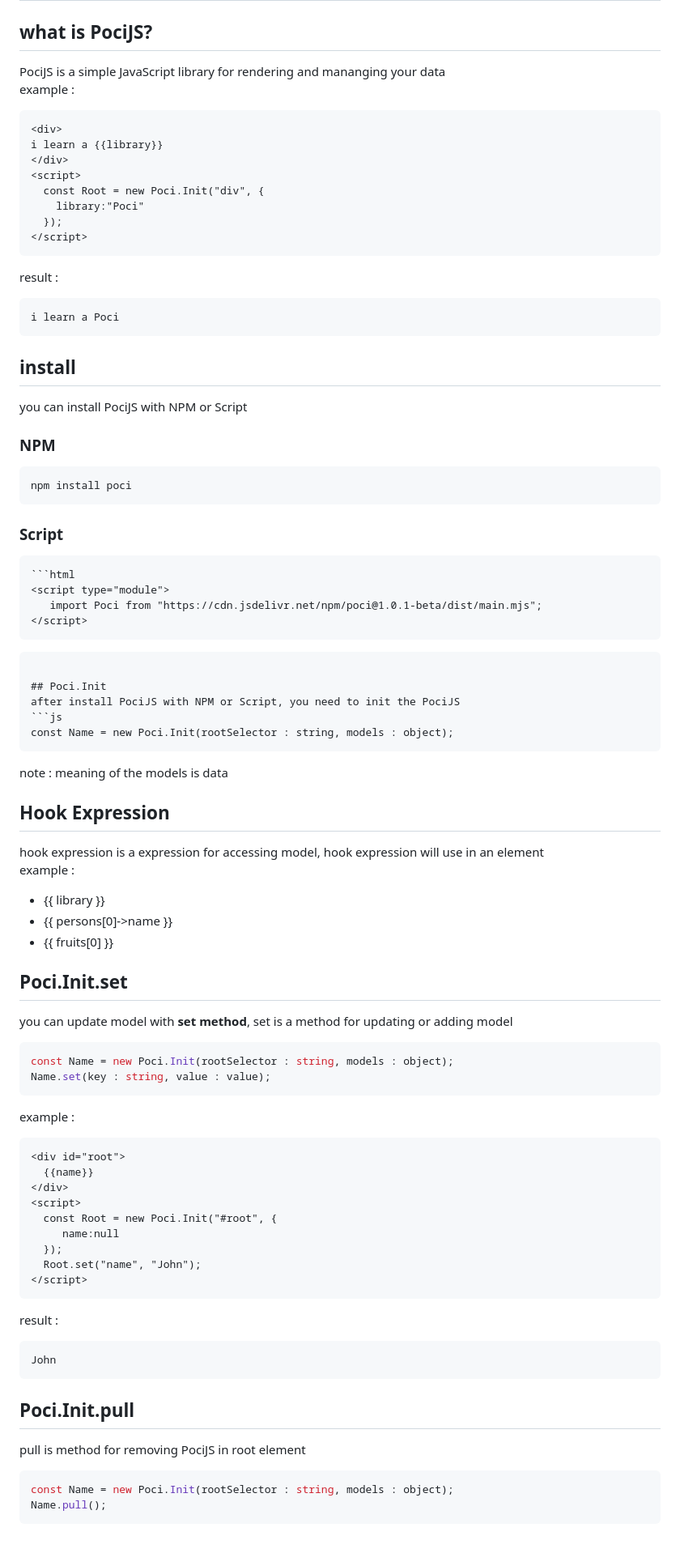
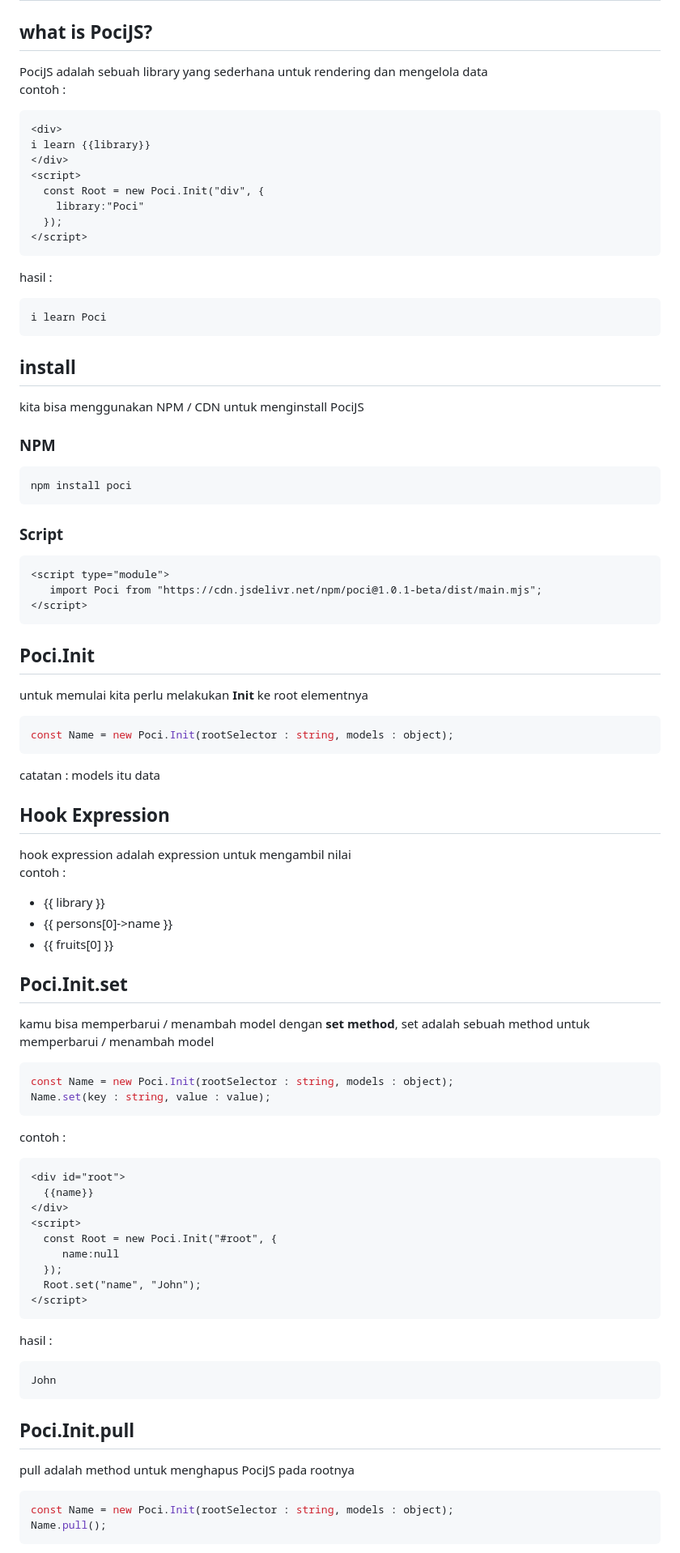
Before and after one commit to bagusok/pocijs, a Markdown page: docs.md, the part around one of its changes. Shown at 81% size. GitHub-like rendering.

````diff
--- a/docs.md
+++ b/docs.md
@@ -1,10 +1,10 @@
 # Docs
 ## what is PociJS?
-PociJS is a simple JavaScript library for rendering and mananging your data
-example :
+PociJS adalah sebuah library yang sederhana untuk rendering dan mengelola data
+contoh :
 ```html
 <div>
-i learn a {{library}}
+i learn {{library}}
 </div>
 <script>
   const Root = new Poci.Init("div", {
@@ -12,13 +12,13 @@ i learn a {{library}}
   });
 </script>
 ```
-result :
+hasil :
 ```
-i learn a Poci
+i learn Poci
 ```
 
 ## install
-you can install PociJS with NPM or Script
+kita bisa menggunakan NPM / CDN untuk menginstall PociJS
 ### NPM
 ```
 npm install poci
@@ -26,34 +26,32 @@ npm install poci
 
 ### Script
 ```html
-```html
 <script type="module">
    import Poci from "https://cdn.jsdelivr.net/npm/poci@1.0.1-beta/dist/main.mjs";
 </script>
 ```
-```
 
 ## Poci.Init
-after install PociJS with NPM or Script, you need to init the PociJS
+untuk memulai kita perlu melakukan **Init** ke root elementnya
 ```js
 const Name = new Poci.Init(rootSelector : string, models : object);
 ```
-note : meaning of the models is data
+catatan : models itu data
 
 ## Hook Expression
-hook expression is a expression for accessing model, hook expression will use in an element
-example :
+hook expression adalah expression untuk mengambil nilai
+contoh :
 - {{ library }}
 - {{ persons[0]->name }}
 - {{ fruits[0] }}
 
 ## Poci.Init.set
-you can update model with **set method**, set is a method for updating or adding model
+kamu bisa memperbarui / menambah model dengan **set method**, set adalah sebuah method untuk memperbarui / menambah model
 ```js
 const Name = new Poci.Init(rootSelector : string, models : object);
 Name.set(key : string, value : value);
 ```
-example :
+contoh :
 ```html
 <div id="root">
   {{name}}
@@ -65,13 +63,13 @@ example :
   Root.set("name", "John");
 </script>
 ```
-result :
+hasil :
 ```
 John
 ```
 
 ## Poci.Init.pull
-pull is method for removing PociJS in root element
+pull adalah method untuk menghapus PociJS pada rootnya
 ```js
 const Name = new Poci.Init(rootSelector : string, models : object);
 Name.pull();
````
Also changed, not shown: other parts of docs.md (+11 -13 lines).
